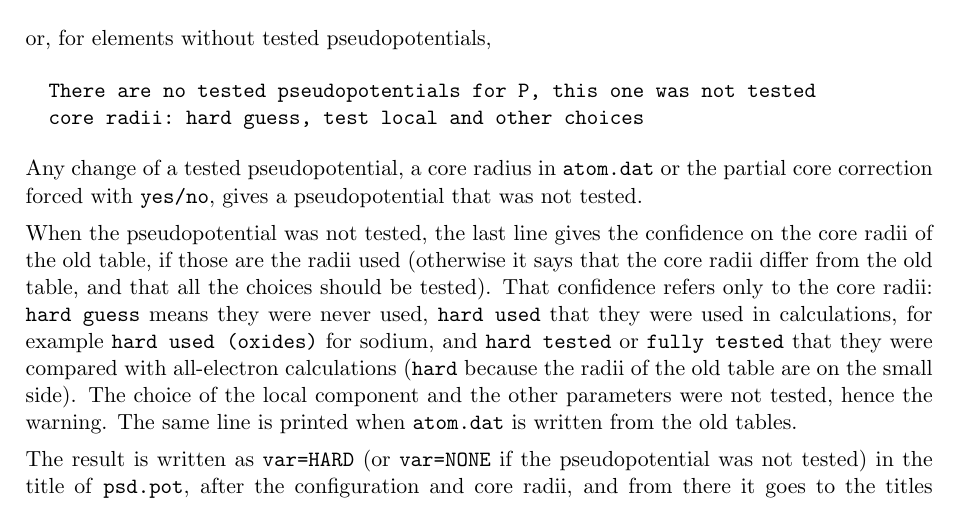
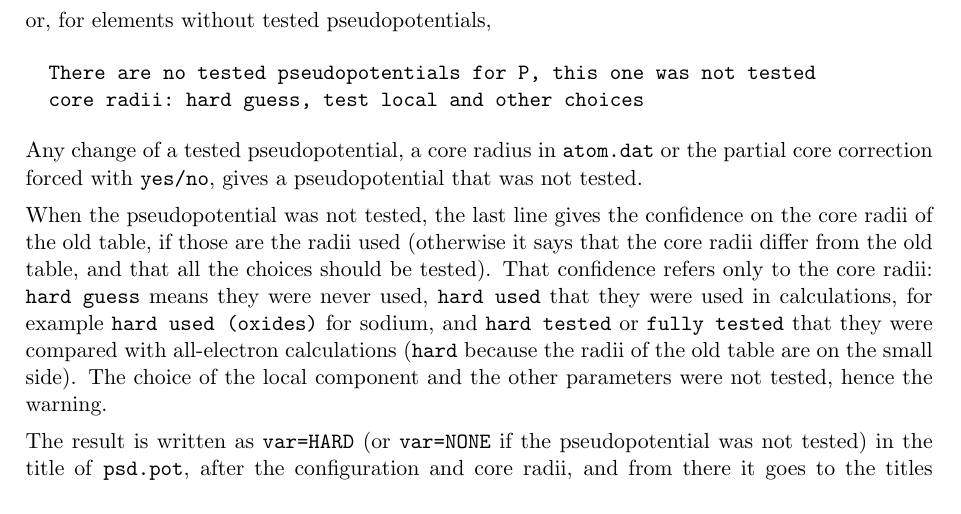
Before and after one commit to jlm785/pseudopotential, a LaTeX document (Doc/UserGuide/user_guide.tex): part of page 9 of 29, cut so that both start at the same text. Compiled offline with pdfLaTeX.

Commit message:
remove line from user_guide

```diff
--- a/Doc/UserGuide/user_guide.tex
+++ b/Doc/UserGuide/user_guide.tex
@@ -536,7 +536,6 @@ all-electron calculations
 (\texttt{hard} because the radii of the old table are on the small side).
 The choice of the local component and the other parameters were not tested,
 hence the warning.
-The same line is printed when \texttt{atom.dat} is written from the old tables.
 
 The result is written as \texttt{var=HARD} (or \texttt{var=NONE} if the pseudopotential
 was not tested) in the title of \texttt{psd.pot}, after the configuration and core radii,
```
Also changed, not shown: Doc/UserGuide/user_guide.pdf.
